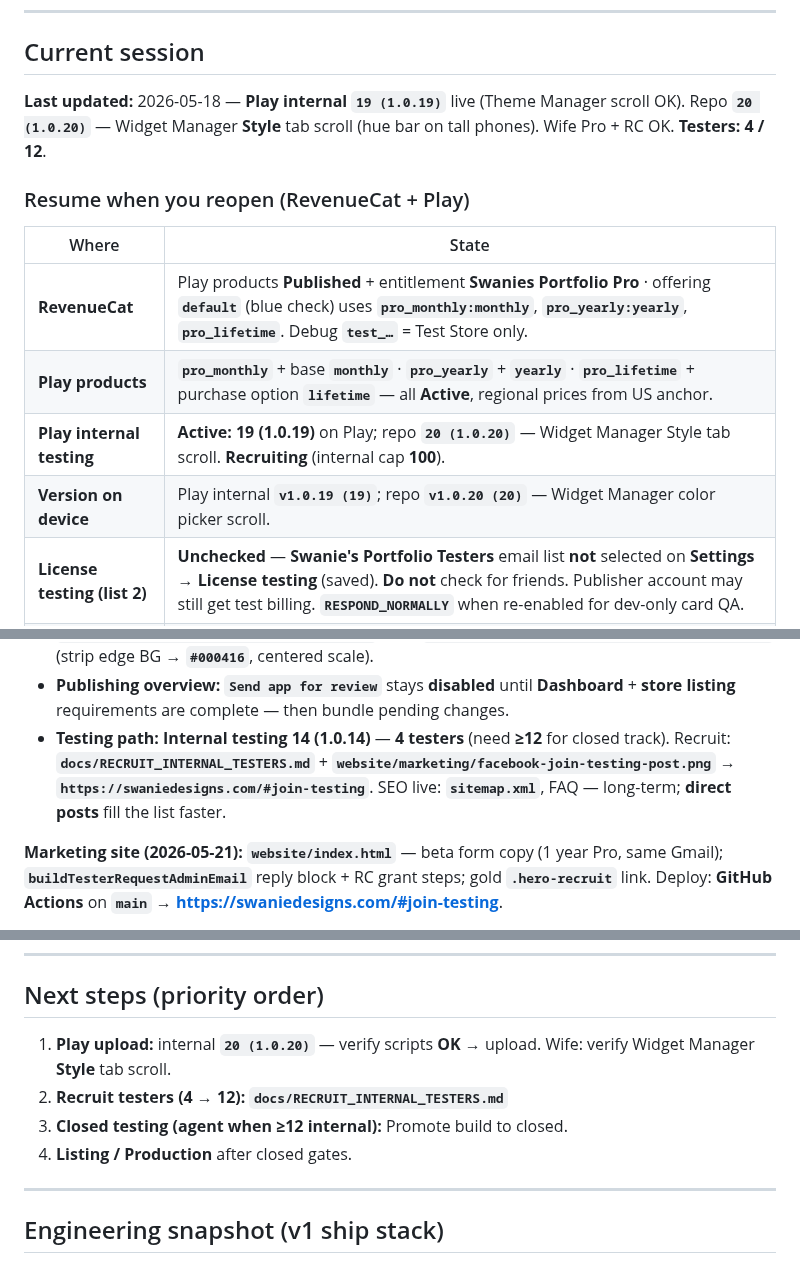
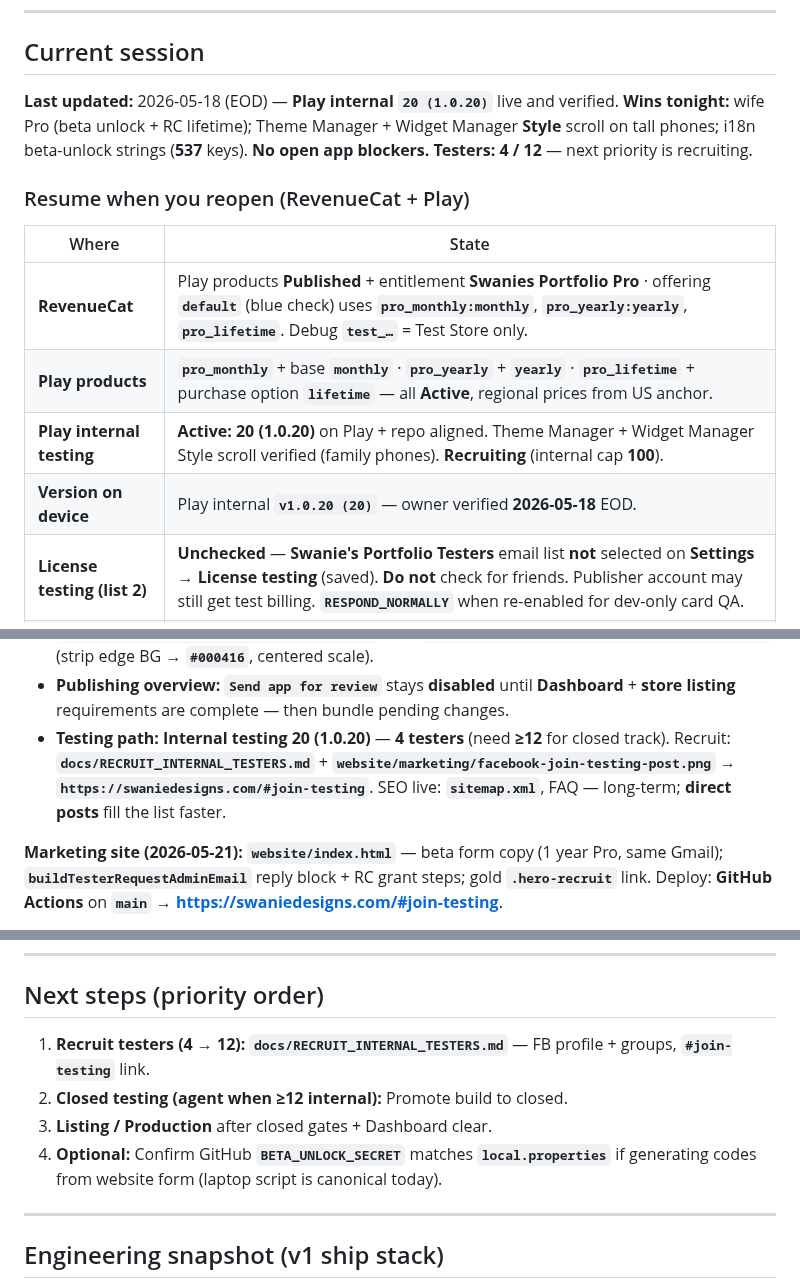
Before and after one commit to swanie2000/swanies-portfolio-gemini-ver, a Markdown page: docs/AI_HANDOFF.md, 3 parts joined by grey strips. Drawn GitHub-style.

Commit message:
Docs: handoff — 1.0.20 verified EOD, recruiting next
Co-authored-by: Cursor <cursoragent@cursor.com>

```diff
--- a/docs/AI_HANDOFF.md
+++ b/docs/AI_HANDOFF.md
@@ -29,7 +29,7 @@ Do not lecture; a single nudge is enough. If they decline, respect that.
 
 ## Current session
 
-**Last updated:** 2026-05-18 — **Play internal `19 (1.0.19)`** live (Theme Manager scroll OK). Repo **`20 (1.0.20)`** — Widget Manager **Style** tab scroll (hue bar on tall phones). Wife Pro + RC OK. **Testers:** **4 / 12**.
+**Last updated:** 2026-05-18 (EOD) — **Play internal `20 (1.0.20)`** live and verified. **Wins tonight:** wife Pro (beta unlock + RC lifetime); Theme Manager + Widget Manager **Style** scroll on tall phones; i18n beta-unlock strings (**537** keys). **No open app blockers.** **Testers:** **4 / 12** — next priority is recruiting.
 
 ### Resume when you reopen (RevenueCat + Play)
 
@@ -37,8 +37,8 @@ Do not lecture; a single nudge is enough. If they decline, respect that.
 |-------|--------|
 | **RevenueCat** | Play products **Published** + entitlement **Swanies Portfolio Pro** · offering **`default`** (blue check) uses **`pro_monthly:monthly`**, **`pro_yearly:yearly`**, **`pro_lifetime`**. Debug **`test_…`** = Test Store only. |
 | **Play products** | **`pro_monthly`** + base **`monthly`** · **`pro_yearly`** + **`yearly`** · **`pro_lifetime`** + purchase option **`lifetime`** — all **Active**, regional prices from US anchor. |
-| **Play internal testing** | **Active: 19 (1.0.19)** on Play; repo **`20 (1.0.20)`** — Widget Manager Style tab scroll. **Recruiting** (internal cap **100**). |
-| **Version on device** | Play internal **`v1.0.19 (19)`**; repo **`v1.0.20 (20)`** — Widget Manager color picker scroll. |
+| **Play internal testing** | **Active: 20 (1.0.20)** on Play + repo aligned. Theme Manager + Widget Manager Style scroll verified (family phones). **Recruiting** (internal cap **100**). |
+| **Version on device** | Play internal **`v1.0.20 (20)`** — owner verified **2026-05-18** EOD. |
 | **License testing (list 2)** | **Unchecked** — **Swanie's Portfolio Testers** email list **not** selected on **Settings → License testing** (saved). **Do not** check for friends. Publisher account may still get test billing. **`RESPOND_NORMALLY`** when re-enabled for dev-only card QA. |
 | **Internal testers (list 1)** | **Swanie's Portfolio Testers** (3 family) on **Test and release → Testing → Internal testing → Testers** — install + daily use. Add **all recruits here** (cap **100**). **≥12** needed for **closed** track path, **not** on license list. |
 | **Verify build** | After Studio **Generate Signed Bundle**, run **`.\scripts\verify-aab-revenuecat-key.ps1`** and **`.\scripts\verify-aab-beta-unlock-secret.ps1`** (project root; default **`app\release\app-release.aab`**). Both must **OK** before Play upload. Generate unlock codes **only on this PC** after beta-unlock verify passes. |
@@ -51,7 +51,7 @@ Do not lecture; a single nudge is enough. If they decline, respect that.
 - **Default store listing (en-US):** **App name** + **full description** — canonical draft **`docs/play_store_long_description_en-US.txt`** (~**3948** characters on Windows checkout / **4000** Play cap — re-count in Console before save). **Short description** — Play may flag wording that looks like **ranking / performance** claims (e.g. rewrite **"local-first"** if **"first"** triggers the automated hint); finish **screenshots**, **512 app icon**, **1024×500 feature graphic** uploads.
 - **Listing assets (repo):** **`website/play_store_app_icon_512.png`**; **`website/play_store_feature_graphic_1024x500.png`** (required size); optional **`website/play_store_feature_graphic_1024x512.png`**; regenerate feature banner with **`scripts/compose-play-feature-graphic.ps1`** from **`website/play_store_feature_icon_1024x512.png`** (strip edge BG → **`#000416`**, centered scale).
 - **Publishing overview:** **`Send app for review`** stays **disabled** until **Dashboard** + **store listing** requirements are complete — then bundle pending changes.
-- **Testing path:** **Internal testing** **14 (1.0.14)** — **4 testers** (need **≥12** for closed track). Recruit: **`docs/RECRUIT_INTERNAL_TESTERS.md`** + **`website/marketing/facebook-join-testing-post.png`** → **`https://swaniedesigns.com/#join-testing`**. SEO live: **`sitemap.xml`**, FAQ — long-term; **direct posts** fill the list faster.
+- **Testing path:** **Internal testing** **20 (1.0.20)** — **4 testers** (need **≥12** for closed track). Recruit: **`docs/RECRUIT_INTERNAL_TESTERS.md`** + **`website/marketing/facebook-join-testing-post.png`** → **`https://swaniedesigns.com/#join-testing`**. SEO live: **`sitemap.xml`**, FAQ — long-term; **direct posts** fill the list faster.
 
 **Marketing site (2026-05-21):** **`website/index.html`** — beta form copy (1 year Pro, same Gmail); **`buildTesterRequestAdminEmail`** reply block + RC grant steps; gold **`.hero-recruit`** link. Deploy: **GitHub Actions** on **`main`** → **https://swaniedesigns.com/#join-testing**.
 
@@ -190,10 +190,10 @@ Google Play uses **two different lists**. Confusing them caused **5‑min / 30
 
 ## Next steps (priority order)
 
-1. **Play upload:** internal **`20 (1.0.20)`** — verify scripts **OK** → upload. Wife: verify Widget Manager **Style** tab scroll.
-2. **Recruit testers (4 → 12):** **`docs/RECRUIT_INTERNAL_TESTERS.md`**
-3. **Closed testing (agent when ≥12 internal):** Promote build to closed.
-4. **Listing / Production** after closed gates.
+1. **Recruit testers (4 → 12):** **`docs/RECRUIT_INTERNAL_TESTERS.md`** — FB profile + groups, **`#join-testing`** link.
+2. **Closed testing (agent when ≥12 internal):** Promote build to closed.
+3. **Listing / Production** after closed gates + Dashboard clear.
+4. **Optional:** Confirm GitHub **`BETA_UNLOCK_SECRET`** matches **`local.properties`** if generating codes from website form (laptop script is canonical today).
 
 ---
 
```
Also changed, not shown: other parts of docs/AI_HANDOFF.md (+2 -1 lines).
